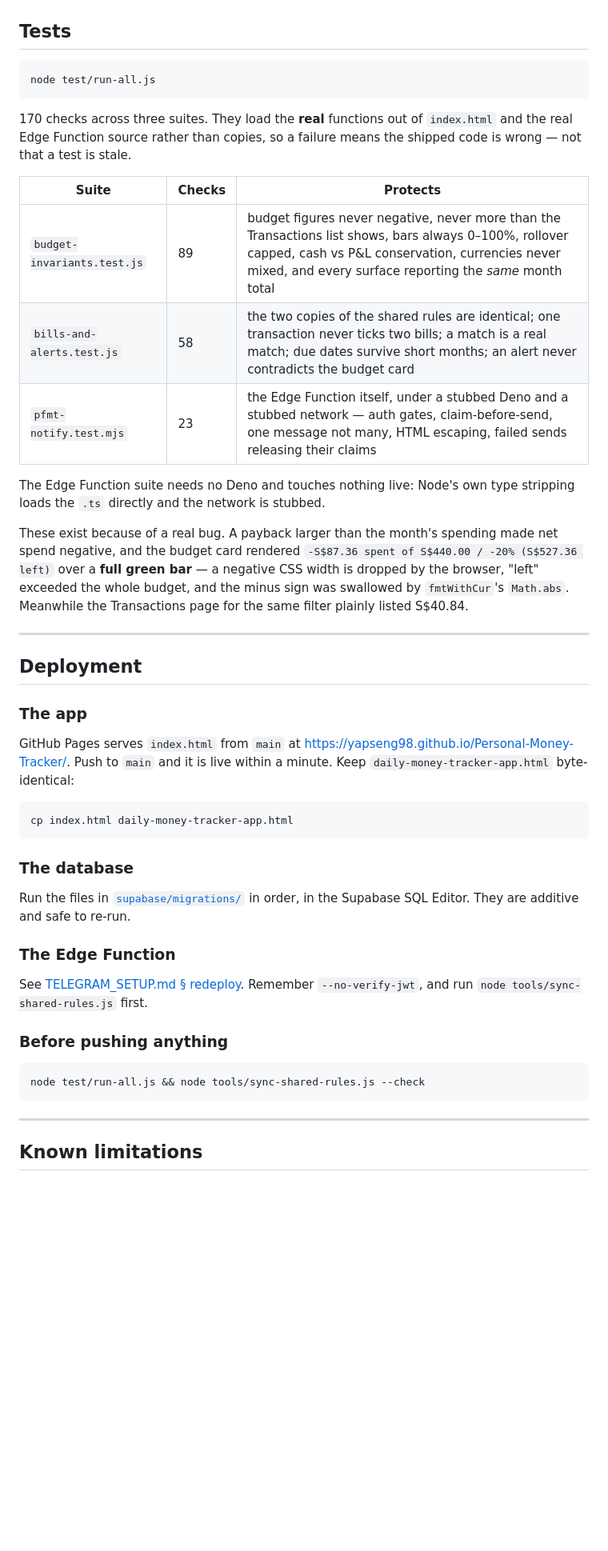
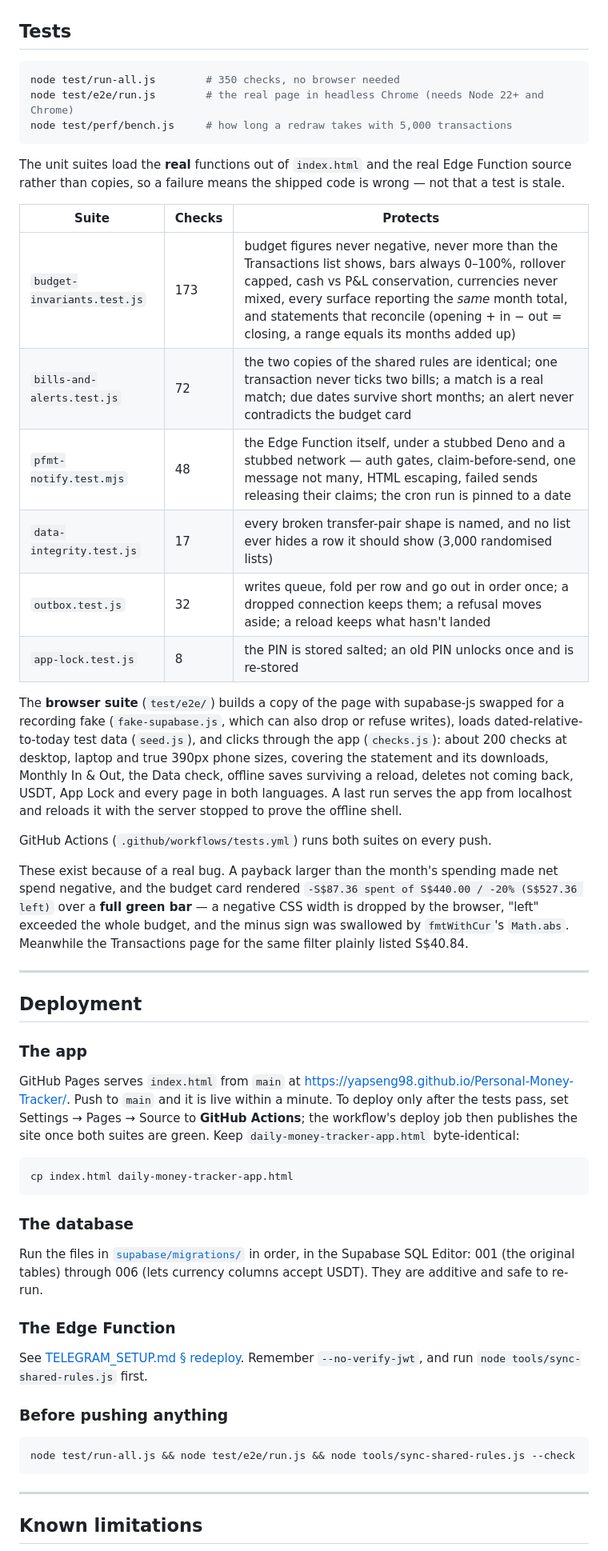
Before and after one commit to YapSeng98/Personal-Money-Tracker, a Markdown page: README.md, the part around one of its changes. Shown at 80% size. GitHub-like rendering; blank space fills up the shorter version.

Commit message:
README: the outbox, Data check, statements, USDT, offline, and the tests
Co-Authored-By: Claude Opus 5.5 <noreply@anthropic.com>

````diff
--- a/README.md
+++ b/README.md
@@ -351,21 +373,34 @@ Setup: [TELEGRAM_SETUP.md](TELEGRAM_SETUP.md).
 ## Tests
 
 ```bash
-node test/run-all.js
+node test/run-all.js        # 350 checks, no browser needed
+node test/e2e/run.js        # the real page in headless Chrome (needs Node 22+ and Chrome)
+node test/perf/bench.js     # how long a redraw takes with 5,000 transactions
 ```
 
-170 checks across three suites. They load the **real** functions out of
-`index.html` and the real Edge Function source rather than copies, so a failure
-means the shipped code is wrong — not that a test is stale.
+The unit suites load the **real** functions out of `index.html` and the real
+Edge Function source rather than copies, so a failure means the shipped code is
+wrong — not that a test is stale.
 
 | Suite | Checks | Protects |
 |---|---|---|
-| `budget-invariants.test.js` | 89 | budget figures never negative, never more than the Transactions list shows, bars always 0–100%, rollover capped, cash vs P&L conservation, currencies never mixed, and every surface reporting the *same* month total |
-| `bills-and-alerts.test.js` | 58 | the two copies of the shared rules are identical; one transaction never ticks two bills; a match is a real match; due dates survive short months; an alert never contradicts the budget card |
-| `pfmt-notify.test.mjs` | 23 | the Edge Function itself, under a stubbed Deno and a stubbed network — auth gates, claim-before-send, one message not many, HTML escaping, failed sends releasing their claims |
+| `budget-invariants.test.js` | 173 | budget figures never negative, never more than the Transactions list shows, bars always 0–100%, rollover capped, cash vs P&L conservation, currencies never mixed, every surface reporting the *same* month total, and statements that reconcile (opening + in − out = closing, a range equals its months added up) |
+| `bills-and-alerts.test.js` | 72 | the two copies of the shared rules are identical; one transaction never ticks two bills; a match is a real match; due dates survive short months; an alert never contradicts the budget card |
+| `pfmt-notify.test.mjs` | 48 | the Edge Function itself, under a stubbed Deno and a stubbed network — auth gates, claim-before-send, one message not many, HTML escaping, failed sends releasing their claims; the cron run is pinned to a date |
+| `data-integrity.test.js` | 17 | every broken transfer-pair shape is named, and no list ever hides a row it should show (3,000 randomised lists) |
+| `outbox.test.js` | 32 | writes queue, fold per row and go out in order once; a dropped connection keeps them; a refusal moves aside; a reload keeps what hasn't landed |
+| `app-lock.test.js` | 8 | the PIN is stored salted; an old PIN unlocks once and is re-stored |
 
-The Edge Function suite needs no Deno and touches nothing live: Node's own type
-stripping loads the `.ts` directly and the network is stubbed.
+The **browser suite** (`test/e2e/`) builds a copy of the page with supabase-js
+swapped for a recording fake (`fake-supabase.js`, which can also drop or refuse
+writes), loads dated-relative-to-today test data (`seed.js`), and clicks through
+the app (`checks.js`): about 200 checks at desktop, laptop and true 390px phone
+sizes, covering the statement and its downloads, Monthly In & Out, the Data
+check, offline saves surviving a reload, deletes not coming back, USDT, App Lock
+and every page in both languages. A last run serves the app from localhost and
+reloads it with the server stopped to prove the offline shell.
+
+GitHub Actions (`.github/workflows/tests.yml`) runs both suites on every push.
 
 These exist because of a real bug. A payback larger than the month's spending
 made net spend negative, and the budget card rendered
@@ -382,7 +417,9 @@ Transactions page for the same filter plainly listed S$40.84.
 
 GitHub Pages serves `index.html` from `main` at
 https://yapseng98.github.io/Personal-Money-Tracker/. Push to `main` and it is
-live within a minute. Keep `daily-money-tracker-app.html` byte-identical:
+live within a minute. To deploy only after the tests pass, set Settings → Pages →
+Source to **GitHub Actions**; the workflow's deploy job then publishes the site
+once both suites are green. Keep `daily-money-tracker-app.html` byte-identical:
 
 ```bash
 cp index.html daily-money-tracker-app.html
@@ -391,7 +428,8 @@ cp index.html daily-money-tracker-app.html
 ### The database
 
 Run the files in [`supabase/migrations/`](supabase/migrations/) in order, in the
-Supabase SQL Editor. They are additive and safe to re-run.
+Supabase SQL Editor: 001 (the original tables) through 006 (lets currency columns
+accept USDT). They are additive and safe to re-run.
 
 ### The Edge Function
 
@@ -401,7 +439,7 @@ Remember `--no-verify-jwt`, and run `node tools/sync-shared-rules.js` first.
 ### Before pushing anything
 
 ```bash
-node test/run-all.js && node tools/sync-shared-rules.js --check
+node test/run-all.js && node test/e2e/run.js && node tools/sync-shared-rules.js --check
 ```
 
 ---
````
Also changed, not shown: other parts of README.md (+28 -6 lines).
